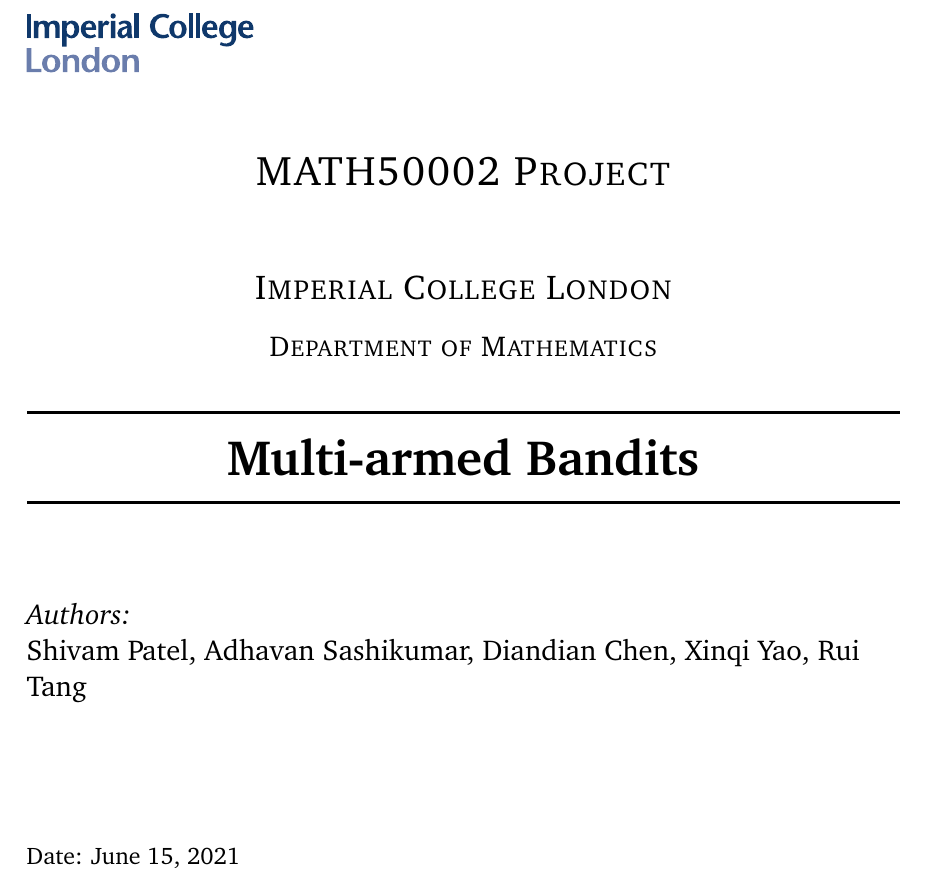
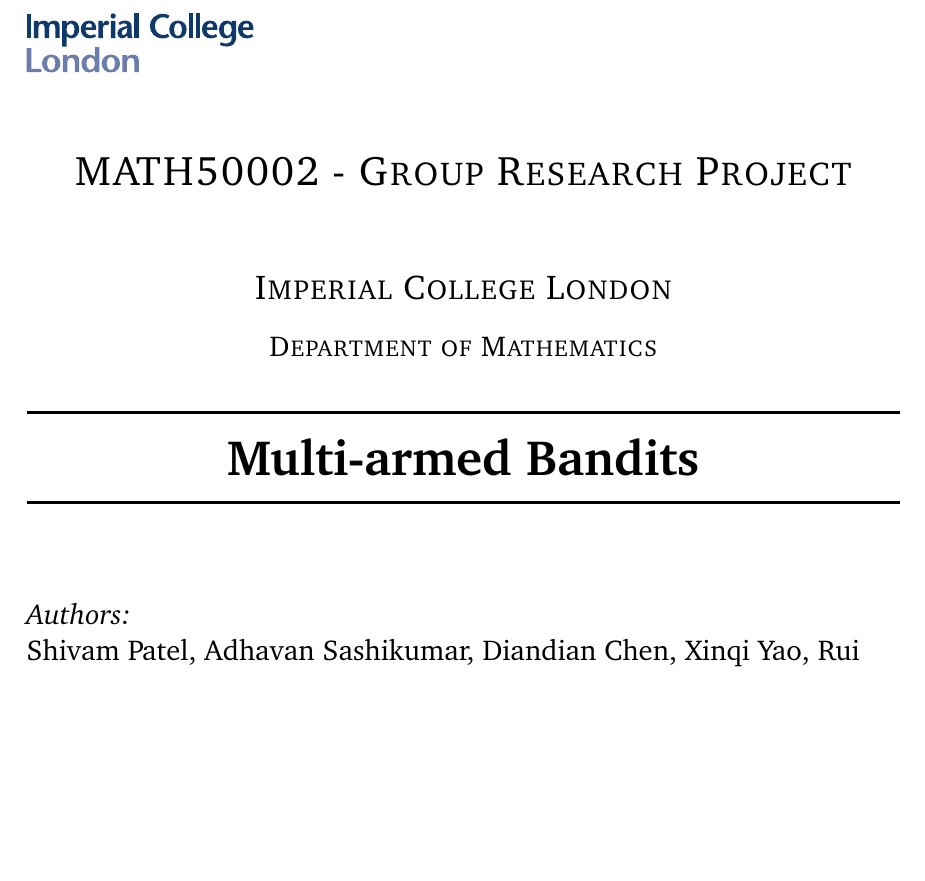
Before and after one commit to ShivamAmratlalPatel/M2RGroupProject, a LaTeX document (report/coursework.tex, which reads report/titlepage.tex): part of page 1 of 27, cut so that both start at the same text, the shorter picture padded with empty space. Compiled offline with pdfLaTeX.

Commit message:
Updates from Overleaf

```diff
--- a/report/coursework.tex
+++ b/report/coursework.tex
@@ -3,7 +3,7 @@
 
 \newcommand{\reporttitle}{Multi-armed Bandits}
 \newcommand{\reportauthor}{Shivam Patel, Adhavan Sashikumar, Diandian Chen, Xinqi Yao, Rui Tang}
-\newcommand{\reporttype}{MATH50002 Project}
+\newcommand{\reporttype}{MATH50002 - Group Research Project}
 \newcommand{\cid}{}
 
 % include files that load packages and define macros
--- a/report/titlepage.tex
+++ b/report/titlepage.tex
@@ -38,7 +38,6 @@
     \end{flushleft}
     \vspace{2cm}
     \makeatletter
-    Date: \@date
 
     \vfill % Fill the rest of the page with whitespace
 
```
